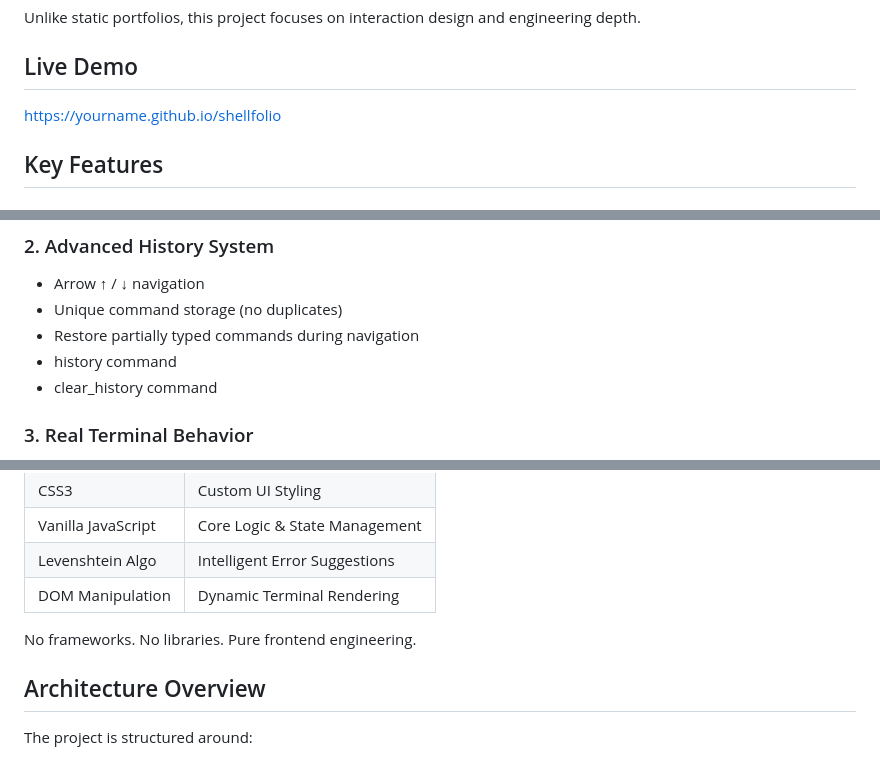
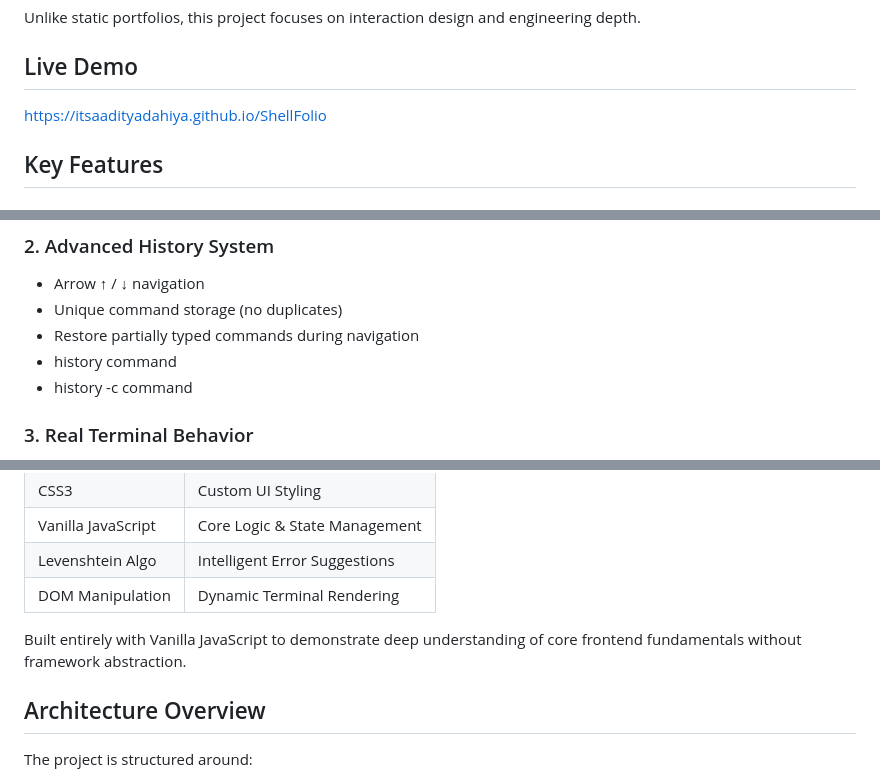
Before and after one commit to ItsAadityaDahiya/ShellFolio, a Markdown page: README.md, 3 parts joined by grey strips. Drawn GitHub-style.

```diff
--- a/README.md
+++ b/README.md
@@ -18,7 +18,7 @@ Unlike static portfolios, this project focuses on interaction design and enginee
 
 ## Live Demo
 
-https://yourname.github.io/shellfolio
+https://itsaadityadahiya.github.io/ShellFolio
 
 ## Key Features
 
@@ -34,7 +34,7 @@ https://yourname.github.io/shellfolio
 - Unique command storage (no duplicates)
 - Restore partially typed commands during navigation
 - history command
-- clear_history command
+- history -c command
 
 ### 3. Real Terminal Behavior
 
@@ -58,7 +58,7 @@ https://yourname.github.io/shellfolio
 | Levenshtein Algo   | Intelligent Error Suggestions |
 | DOM Manipulation   | Dynamic Terminal Rendering    |
 
-No frameworks. No libraries. Pure frontend engineering.
+Built entirely with Vanilla JavaScript to demonstrate deep understanding of core frontend fundamentals without framework abstraction.
 
 ## Architecture Overview
 
```
Also changed, not shown: other parts of README.md (+7 -7 lines), assets/images/bg.jpg (added), assets/images/preview.png (added), preview.png (deleted), 11 other files.
